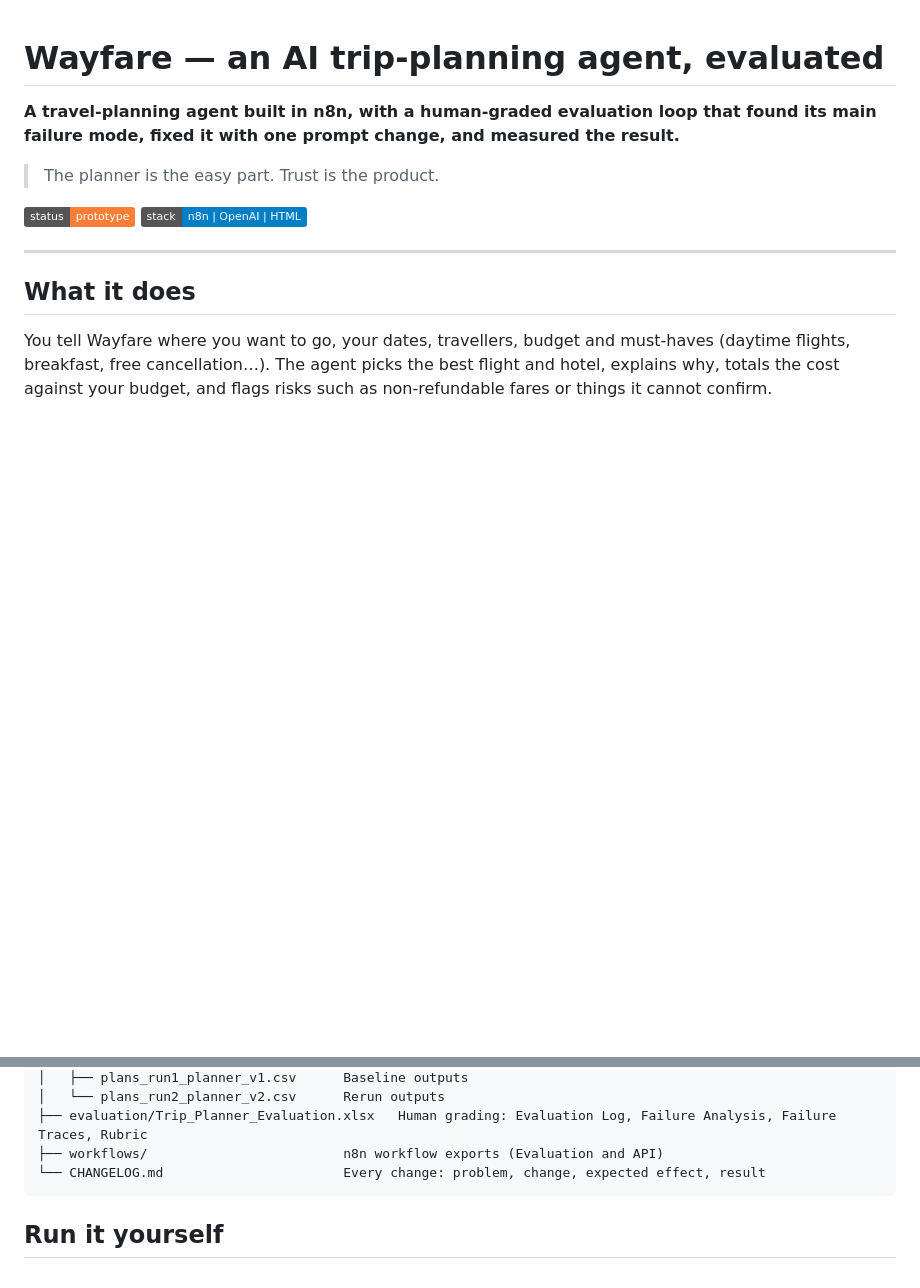
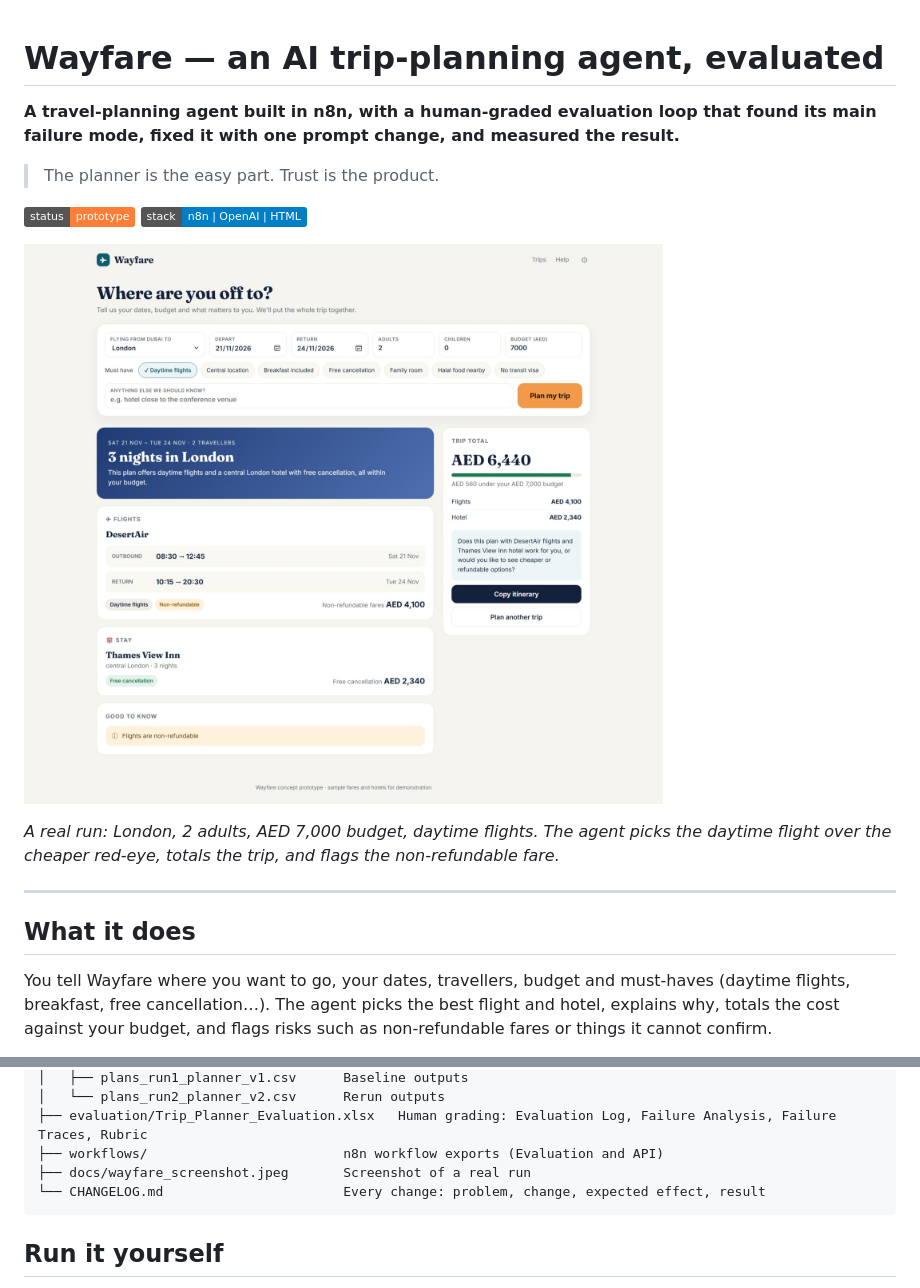
Before and after one commit to liajohn18/Agentic-AI-Projects, a Markdown page: wayfare-trip-agent/README.md, 2 parts joined by grey strips. GitHub-like rendering; pictures changed too: wayfare-trip-agent/docs/wayfare_screenshot.jpeg (added); badges without logos; blank space fills up the shorter version.

Commit message:
Add Wayfare app screenshot to project README
Co-Authored-By: Claude Opus 5.5 <noreply@anthropic.com>
Claude-Session: https://claude.ai/code/session_01RLEPvbiK7etLh6znWeKbdg

````diff
--- a/wayfare-trip-agent/README.md
+++ b/wayfare-trip-agent/README.md
@@ -5,6 +5,10 @@
 > The planner is the easy part. Trust is the product.
 
 ![status](https://img.shields.io/badge/status-prototype-orange) ![stack](https://img.shields.io/badge/stack-n8n%20%7C%20OpenAI%20%7C%20HTML-blue)
+
+![Wayfare planning a 3-night London trip: daytime flights, a central hotel with free cancellation, AED 6,440 against a 7,000 budget, and a non-refundable fare warning](docs/wayfare_screenshot.jpeg)
+
+*A real run: London, 2 adults, AED 7,000 budget, daytime flights. The agent picks the daytime flight over the cheaper red-eye, totals the trip, and flags the non-refundable fare.*
 
 ---
 
@@ -117,6 +121,7 @@ wayfare-trip-agent/
 │   └── plans_run2_planner_v2.csv      Rerun outputs
 ├── evaluation/Trip_Planner_Evaluation.xlsx   Human grading: Evaluation Log, Failure Analysis, Failure Traces, Rubric
 ├── workflows/                         n8n workflow exports (Evaluation and API)
+├── docs/wayfare_screenshot.jpeg       Screenshot of a real run
 └── CHANGELOG.md                       Every change: problem, change, expected effect, result
 ```
 
````
